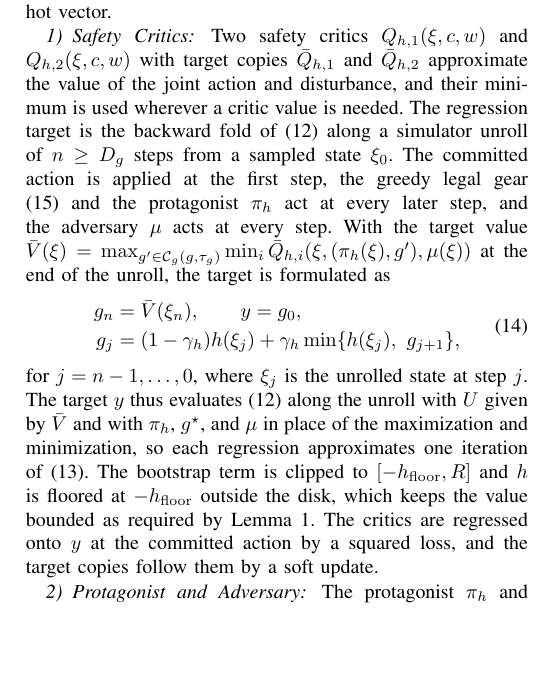
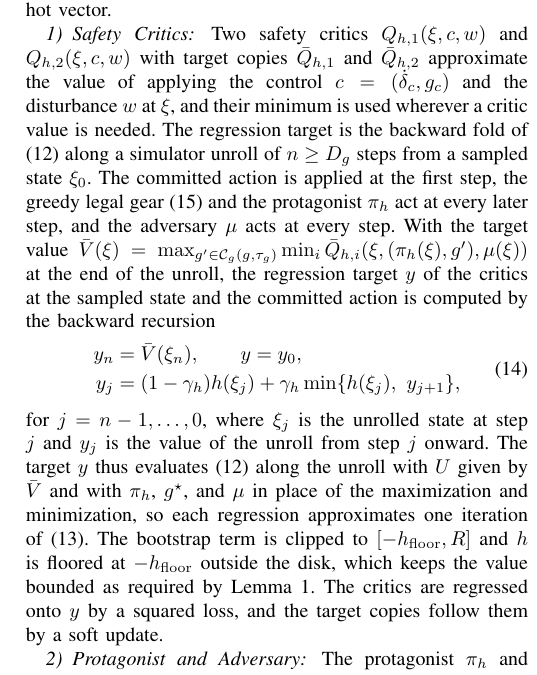
Before and after one commit to rapter-turtle/dwell-ris, a LaTeX paper (main.tex): part of one column of page 5 of 11, cut so that both start at the same text, the shorter picture padded with empty space. Compiled offline with pdfLaTeX; a missing font is replaced by an installed copy or a similar font; a LaTeX package or settings file that is missing is left out.

Commit message:
Safety Critics: fold 변수를 g_j 에서 y_j 로 (gear 기호와 구분), 식 앞에서 y 를 critic 회귀 target 으로 정의, y_j 의미 추가, joint action 표현 정리. Fig. 1 fold 식도 y_j 로
Co-Authored-By: Claude Opus 5.5 <noreply@anthropic.com>

```diff
--- a/main.tex
+++ b/main.tex
@@ -255,15 +255,15 @@ The proof is given in the Appendix. As $\gamma_h$ approaches one, $V_h$ is expec
 The fixed point of \eqref{eq_onestep} is learned as summarized in Algorithm~\ref{alg_ris}. Every network receives the augmented state with the heading encoded by its sine and cosine and the gear by a one hot vector.
 
 \subsubsection{Safety Critics}
-Two safety critics $Q_{h,1}(\xi, c, w)$ and $Q_{h,2}(\xi, c, w)$ with target copies $\bar{Q}_{h,1}$ and $\bar{Q}_{h,2}$ approximate the value of the joint action and disturbance, and their minimum is used wherever a critic value is needed. The regression target is the backward fold of \eqref{eq_nstep} along a simulator unroll of $n \ge D_g$ steps from a sampled state $\xi_0$. The committed action is applied at the first step, the greedy legal gear \eqref{eq_gear} and the protagonist $\pi_h$ act at every later step, and the adversary $\mu$ acts at every step. With the target value $\bar V(\xi) = \max_{g' \in \calC_g(g,\tau_g)} \min_i \bar{Q}_{h,i}(\xi, (\pi_h(\xi), g'), \mu(\xi))$ at the end of the unroll, the target is formulated as
+Two safety critics $Q_{h,1}(\xi, c, w)$ and $Q_{h,2}(\xi, c, w)$ with target copies $\bar{Q}_{h,1}$ and $\bar{Q}_{h,2}$ approximate the value of applying the control $c = (\dot{\delta}_c, g_c)$ and the disturbance $w$ at $\xi$, and their minimum is used wherever a critic value is needed. The regression target is the backward fold of \eqref{eq_nstep} along a simulator unroll of $n \ge D_g$ steps from a sampled state $\xi_0$. The committed action is applied at the first step, the greedy legal gear \eqref{eq_gear} and the protagonist $\pi_h$ act at every later step, and the adversary $\mu$ acts at every step. With the target value $\bar V(\xi) = \max_{g' \in \calC_g(g,\tau_g)} \min_i \bar{Q}_{h,i}(\xi, (\pi_h(\xi), g'), \mu(\xi))$ at the end of the unroll, the regression target $y$ of the critics at the sampled state and the committed action is computed by the backward recursion
 \begin{equation}
 \begin{aligned}
-g_n &= \bar V(\xi_n), \qquad y = g_0, \\
-g_j &= (1-\gamma_h) h(\xi_j) + \gamma_h \min\{ h(\xi_j),\ g_{j+1} \},
+y_n &= \bar V(\xi_n), \qquad y = y_0, \\
+y_j &= (1-\gamma_h) h(\xi_j) + \gamma_h \min\{ h(\xi_j),\ y_{j+1} \},
 \end{aligned}
 \label{eq_target}
 \end{equation}
-for $j = n-1, \ldots, 0$, where $\xi_j$ is the unrolled state at step $j$. The target $y$ thus evaluates \eqref{eq_nstep} along the unroll with $U$ given by $\bar V$ and with $\pi_h$, $g^\star$, and $\mu$ in place of the maximization and minimization, so each regression approximates one iteration of \eqref{eq_fixed}. The bootstrap term is clipped to $[-h_{\mathrm{floor}}, R]$ and $h$ is floored at $-h_{\mathrm{floor}}$ outside the disk, which keeps the value bounded as required by Lemma~\ref{lem_aug}. The critics are regressed onto $y$ at the committed action by a squared loss, and the target copies follow them by a soft update.
+for $j = n-1, \ldots, 0$, where $\xi_j$ is the unrolled state at step $j$ and $y_j$ is the value of the unroll from step $j$ onward. The target $y$ thus evaluates \eqref{eq_nstep} along the unroll with $U$ given by $\bar V$ and with $\pi_h$, $g^\star$, and $\mu$ in place of the maximization and minimization, so each regression approximates one iteration of \eqref{eq_fixed}. The bootstrap term is clipped to $[-h_{\mathrm{floor}}, R]$ and $h$ is floored at $-h_{\mathrm{floor}}$ outside the disk, which keeps the value bounded as required by Lemma~\ref{lem_aug}. The critics are regressed onto $y$ by a squared loss, and the target copies follow them by a soft update.
 
 \subsubsection{Protagonist and Adversary}
 The protagonist $\pi_h$ and the adversary $\mu$ are deterministic policies whose outputs are scaled by $\tanh$ into $\calA_\delta$ and the box $\calW$, respectively. Let $q(\xi, c) = \min_i Q_{h,i}(\xi, c, \mu(\xi))$ denote the minimum critic at the adversary disturbance. The greedy legal gear is selected as
```
Also changed, not shown: figures/fig_framework.pdf, 2 other files.
